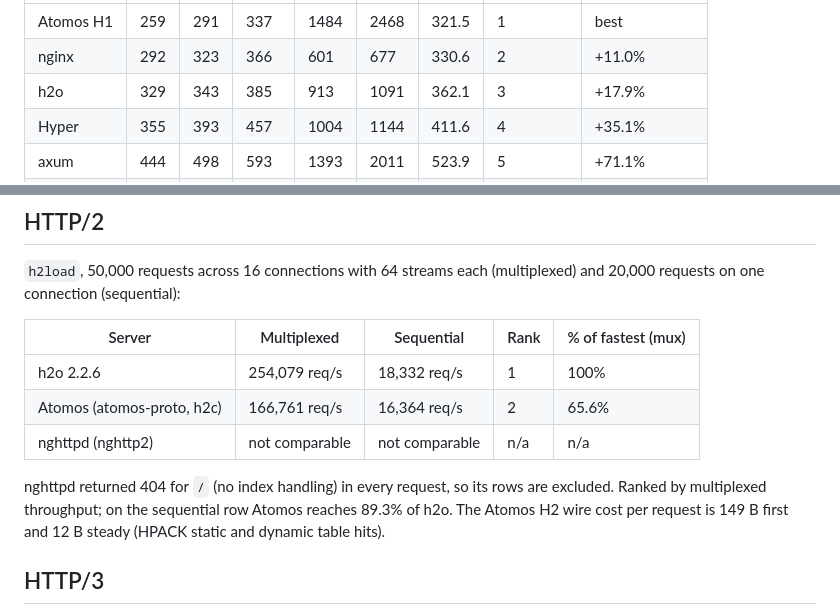
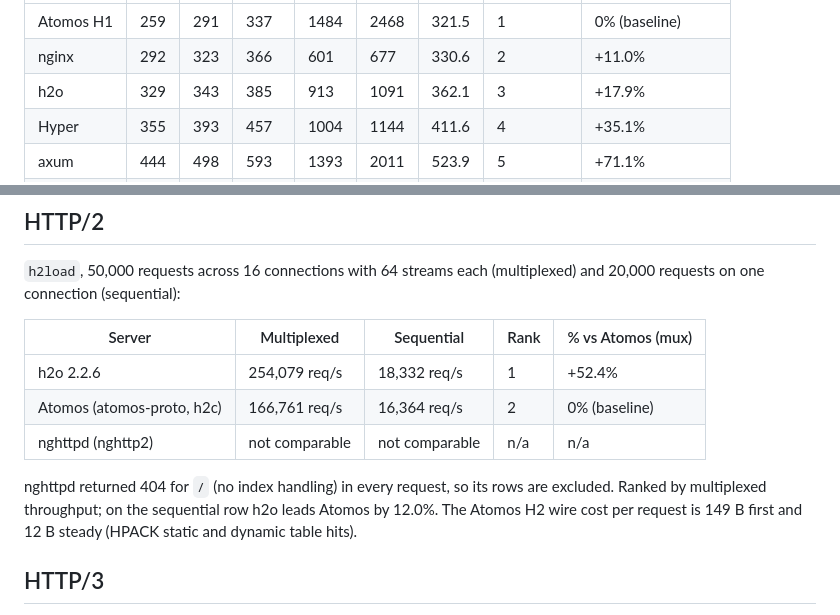
Before and after one commit to XENOTCorp/Atomos, a Markdown page: BENCHMARKS.md, 2 parts joined by grey strips. GitHub-like rendering.

```diff
--- a/BENCHMARKS.md
+++ b/BENCHMARKS.md
@@ -72,5 +91,5 @@ Fresh connection per request, `curl` total time, 200 samples:
 | --- | --- | --- | --- | --- | --- | --- | --- | --- |
-| Atomos H1 | 259 | 291 | 337 | 1484 | 2468 | 321.5 | 1 | best |
+| Atomos H1 | 259 | 291 | 337 | 1484 | 2468 | 321.5 | 1 | 0% (baseline) |
 | nginx | 292 | 323 | 366 | 601 | 677 | 330.6 | 2 | +11.0% |
 | h2o | 329 | 343 | 385 | 913 | 1091 | 362.1 | 3 | +17.9% |
 | Hyper | 355 | 393 | 457 | 1004 | 1144 | 411.6 | 4 | +35.1% |
@@ -85,15 +104,15 @@ All values are microseconds. Ranked by p50 (lower is better).
 `h2load`, 50,000 requests across 16 connections with 64 streams each
 (multiplexed) and 20,000 requests on one connection (sequential):
 
-| Server | Multiplexed | Sequential | Rank | % of fastest (mux) |
+| Server | Multiplexed | Sequential | Rank | % vs Atomos (mux) |
 | --- | --- | --- | --- | --- |
-| h2o 2.2.6 | 254,079 req/s | 18,332 req/s | 1 | 100% |
-| Atomos (atomos-proto, h2c) | 166,761 req/s | 16,364 req/s | 2 | 65.6% |
+| h2o 2.2.6 | 254,079 req/s | 18,332 req/s | 1 | +52.4% |
+| Atomos (atomos-proto, h2c) | 166,761 req/s | 16,364 req/s | 2 | 0% (baseline) |
 | nghttpd (nghttp2) | not comparable | not comparable | n/a | n/a |
 
 nghttpd returned 404 for `/` (no index handling) in every request, so
 its rows are excluded. Ranked by multiplexed throughput; on the
-sequential row Atomos reaches 89.3% of h2o. The Atomos H2 wire cost
+sequential row h2o leads Atomos by 12.0%. The Atomos H2 wire cost
 per request is 149 B first and 12 B steady (HPACK static and dynamic
 table hits).
 
```
Also changed, not shown: other parts of BENCHMARKS.md (+43 -24 lines).
